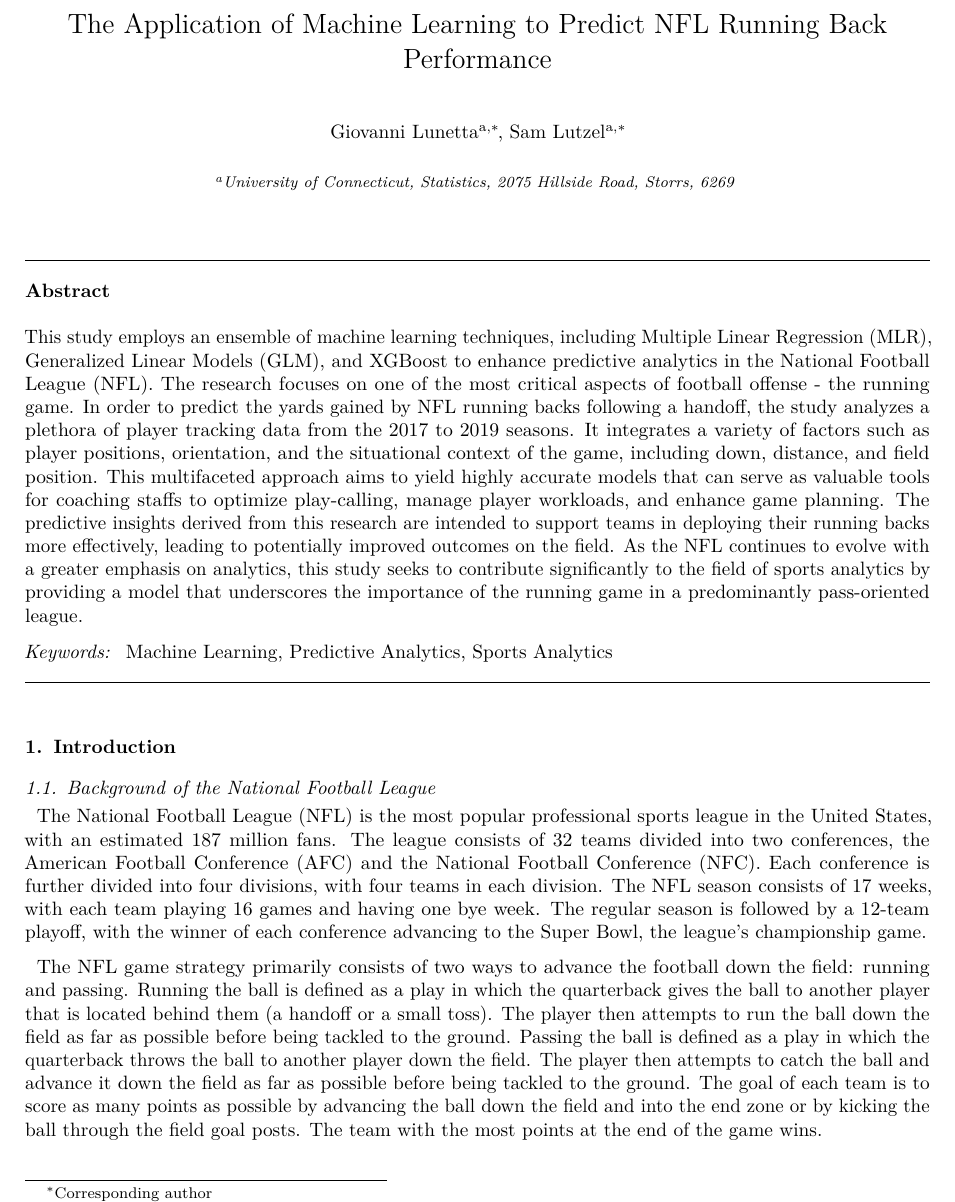
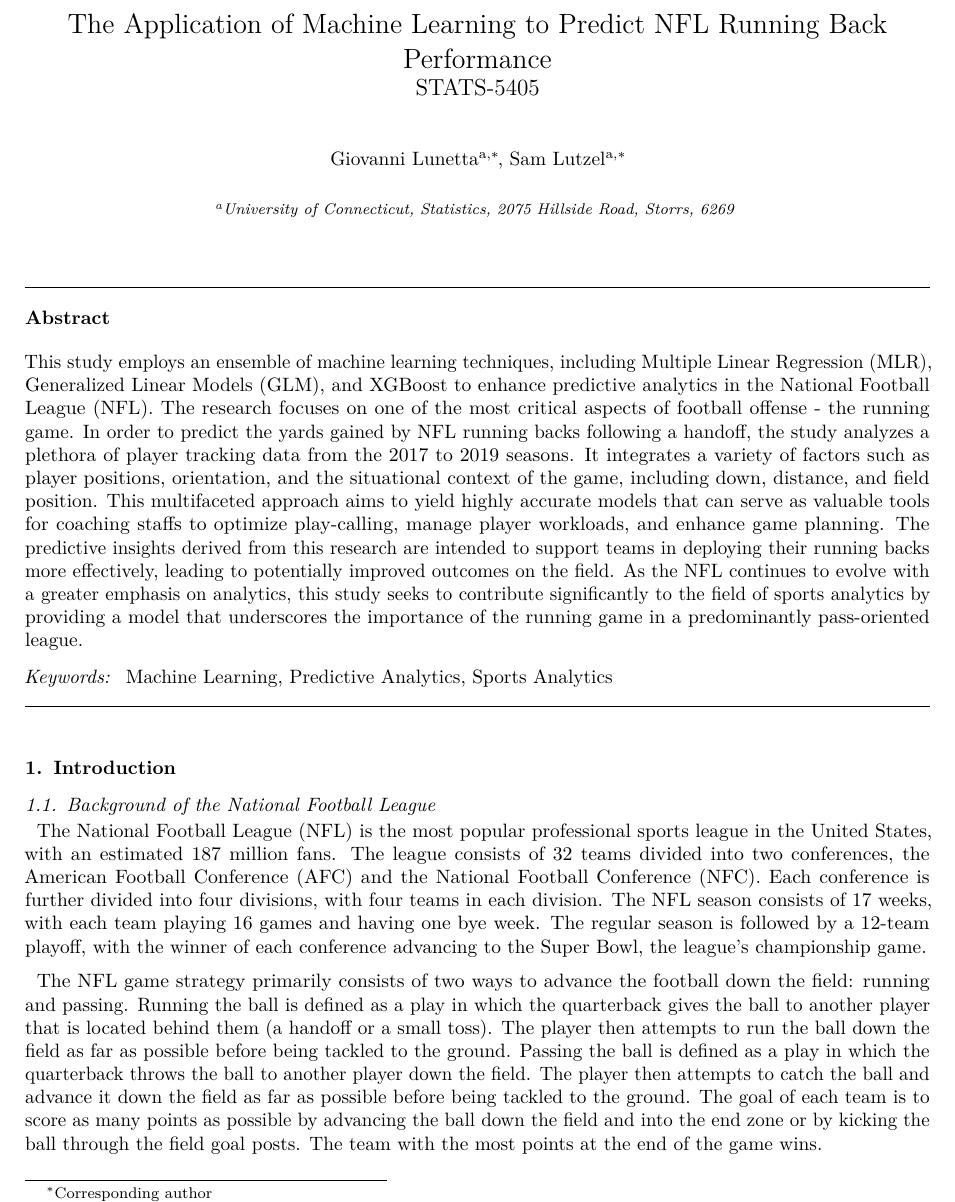
Before and after one commit to giovanni-lunetta/stat5405_final_project, a LaTeX paper (project_report/project_report/project_report.tex): part of page 1 of 7, cut so that both start at the same text. Compiled offline with pdfLaTeX.

Commit message:
updated final report

```diff
--- a/project_report/project_report/project_report.tex
+++ b/project_report/project_report/project_report.tex
@@ -197,7 +197,7 @@
 
 \begin{frontmatter}
 \title{The Application of Machine Learning to Predict NFL Running Back
-Performance}
+Performance \\\large{STATS-5405} }
 \author[1]{Giovanni Lunetta%
 \corref{cor1}%
 }
@@ -246,7 +246,7 @@
     Sports Analytics
 \end{keyword}
 \end{frontmatter}
-    \ifdefined\Shaded\renewenvironment{Shaded}{\begin{tcolorbox}[breakable, sharp corners, enhanced, boxrule=0pt, frame hidden, interior hidden, borderline west={3pt}{0pt}{shadecolor}]}{\end{tcolorbox}}\fi
+    \ifdefined\Shaded\renewenvironment{Shaded}{\begin{tcolorbox}[boxrule=0pt, borderline west={3pt}{0pt}{shadecolor}, interior hidden, breakable, frame hidden, enhanced, sharp corners]}{\end{tcolorbox}}\fi
 
 \hypertarget{introduction}{%
 \section{Introduction}\label{introduction}}
```
Also changed, not shown: project_report/project_report/project_report.pdf, project_report/project_report/project_report_files/figure-pdf/fig-meaningless-1.pdf, 1 other file.
